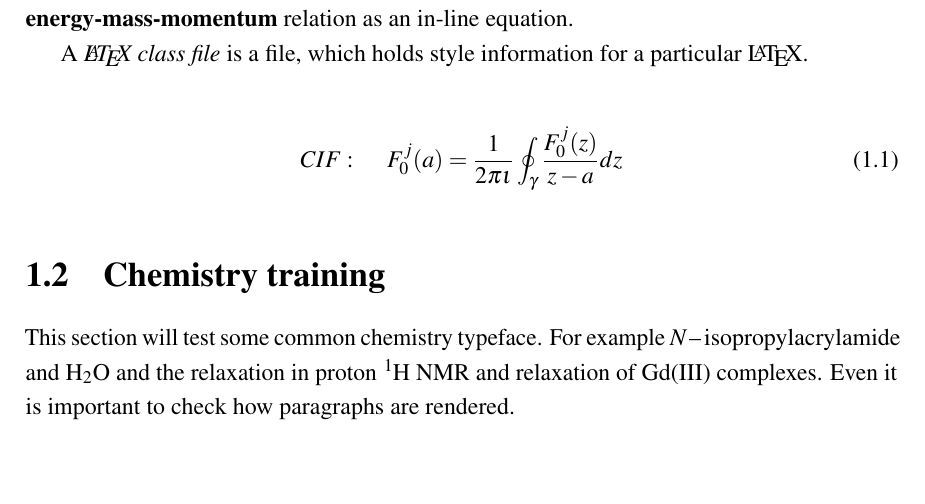
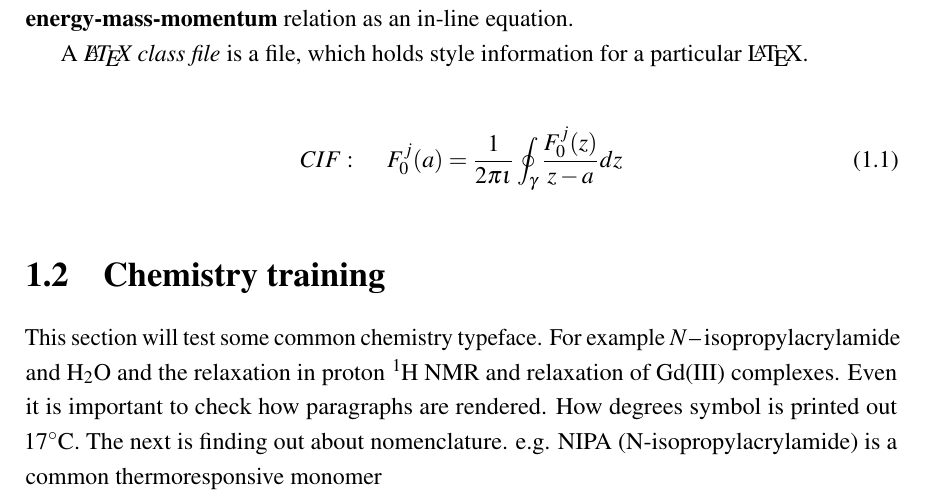
Before and after one commit to aronrop/Cambridge_AronRop, a LaTeX thesis (thesis.tex, which reads Chapter1/chapter1.tex, Preamble/preamble.tex): part of page 15 of 31, cut so that both start at the same text, the shorter picture padded with empty space. Compiled offline with pdfLaTeX.

Commit message:
delted nlo/nls files. added degC shortcut

```diff
--- a/Chapter1/chapter1.tex
+++ b/Chapter1/chapter1.tex
@@ -50,7 +50,8 @@ CIF: \hspace*{5mm}F_0^j(a) = \frac{1}{2\pi \iota} \oint_{\gamma} \frac{F_0^j(z)}
 This section will test some common chemistry typeface.
 For example \ce{\textit{N}-isopropylacrylamide} and \ce{H2O}
  and the relaxation in proton \ce{^1H} NMR and relaxation of \ce{Gd(III)} complexes. Even it is important to check how
-  paragraphs are rendered.
+  paragraphs are rendered. How degrees symbol is printed out 17\degc.
+  The next is finding out about nomenclature. e.g. NIPA (N-isopropylacrylamide) is a common thermoresponsive monomer \nomenclature[z-nipa]{$NIPA$}{N-isopropylacrylamide}
 
 This is a new paragraph and hopefully it turns out well. How citations are rendered is also important \cite{AAB95} as well as in-text \citet{Ancey1996}
 
--- a/Preamble/preamble.tex
+++ b/Preamble/preamble.tex
@@ -100,7 +100,8 @@
 %\usepackage{chemstyle} error here.dont load
 \usepackage{chemscheme}%used to convert the TMPXXX labels in figures and schemes into corresponding compound labels
 \usepackage{chemnum}
-
+% for degrees c symbol
+\newcommand{\degc}{$^\circ$C}
 
 %*****************************************
 % *********************************** SI Units *********************************
```
Also changed, not shown: thesis.pdf, 3 other files.
